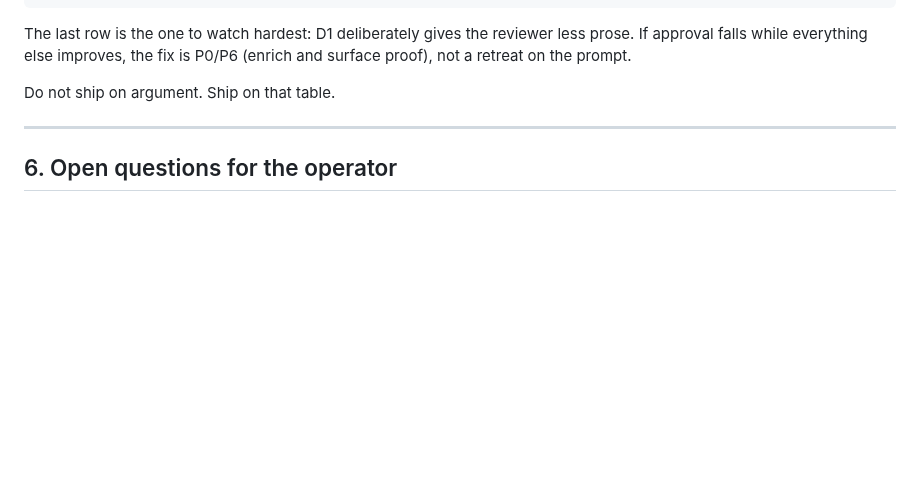
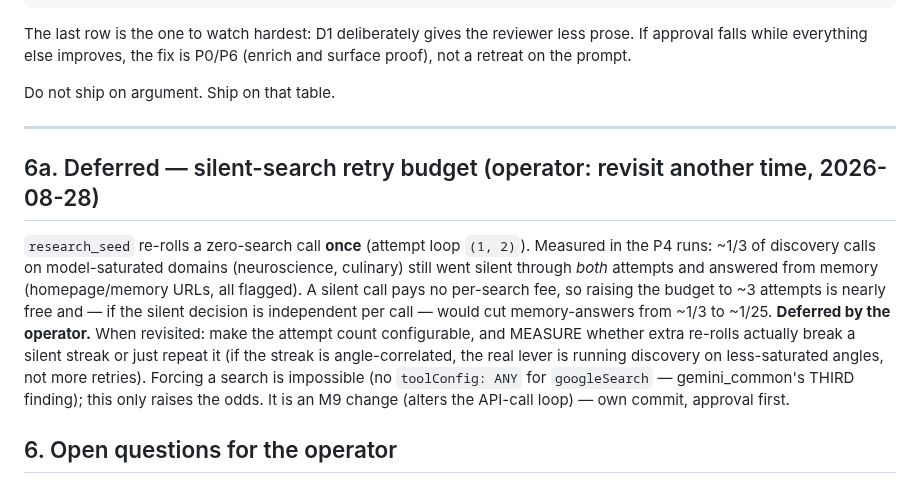
Before and after one commit to bluefeather78/wingman, a Markdown page: DISCOVERY_REDESIGN_PLAN.md, the part around the change. Rendered like a GitHub page; blank space fills up the shorter version.

Commit message:
Plan: note deferred silent-search retry budget (§6a)
Operator-deferred: raising research_seed's zero-search re-roll from 1 to ~3
attempts is nearly free (silent calls pay no per-search fee) and could cut
memory-answers on saturated domains from ~1/3 to ~1/25 IF the silent decision
is independent per call. An M9 change (alters the API-call loop) — own commit,
approval first, and measure whether extra re-rolls break a silent streak or
just repeat it.

Co-Authored-By: Claude Opus 4.8 <noreply@anthropic.com>

```diff
--- a/DISCOVERY_REDESIGN_PLAN.md
+++ b/DISCOVERY_REDESIGN_PLAN.md
@@ -320,6 +320,19 @@ Do not ship on argument. Ship on that table.
 
 ---
 
+## 6a. Deferred — silent-search retry budget (operator: revisit another time, 2026-08-28)
+
+`research_seed` re-rolls a zero-search call **once** (attempt loop `(1, 2)`). Measured in the P4
+runs: ~1/3 of discovery calls on model-saturated domains (neuroscience, culinary) still went silent
+through *both* attempts and answered from memory (homepage/memory URLs, all flagged). A silent call
+pays no per-search fee, so raising the budget to ~3 attempts is nearly free and — if the silent
+decision is independent per call — would cut memory-answers from ~1/3 to ~1/25. **Deferred by the
+operator.** When revisited: make the attempt count configurable, and MEASURE whether extra re-rolls
+actually break a silent streak or just repeat it (if the streak is angle-correlated, the real lever
+is running discovery on less-saturated angles, not more retries). Forcing a search is impossible
+(no `toolConfig: ANY` for `googleSearch` — gemini_common's THIRD finding); this only raises the odds.
+It is an M9 change (alters the API-call loop) — own commit, approval first.
+
 ## 6. Open questions for the operator
 
 1. **Unresolved names (§3.9)** — a third lead kind, or snapshot-only until a later pass? A third kind
```
